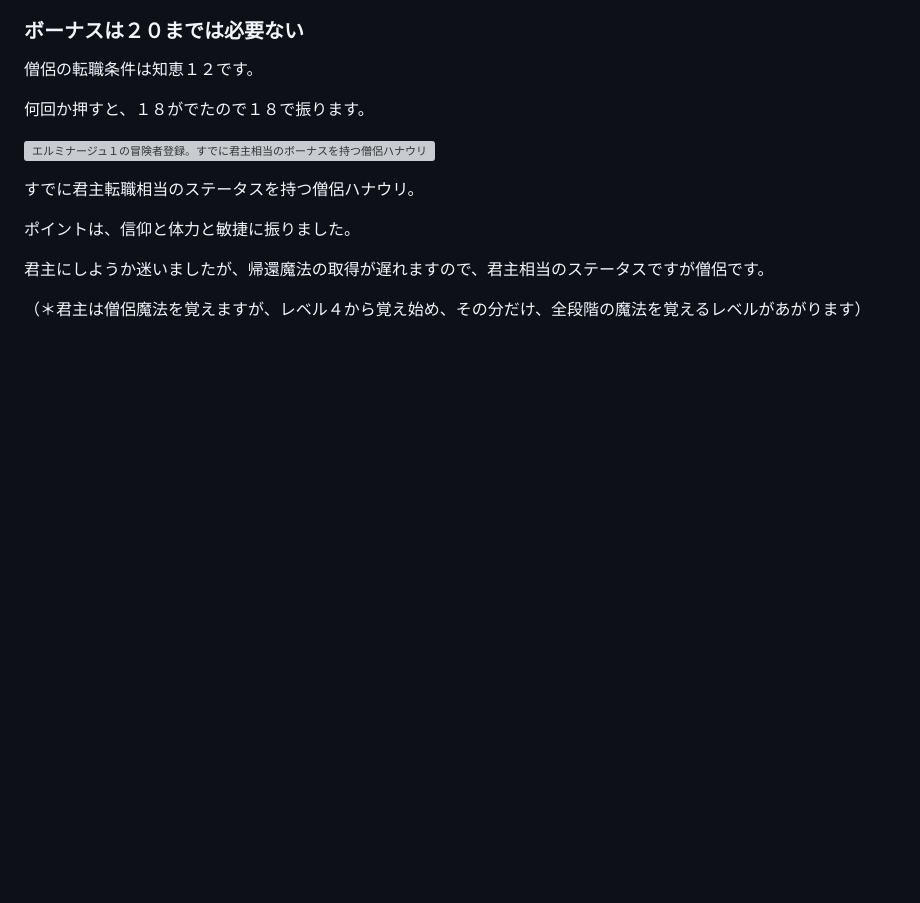
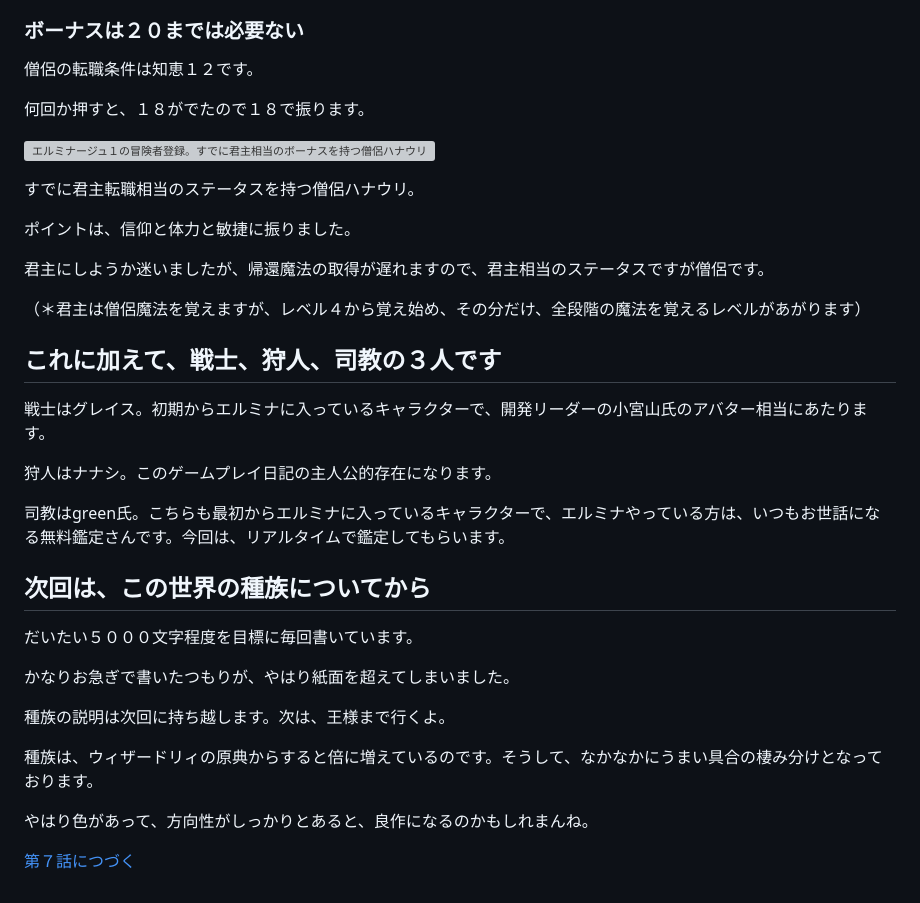
Before and after one commit to hashsan/dragonback, a Markdown page: elminage1-no6.md, the part around the change. GitHub-like rendering; blank space fills up the shorter version; grey boxes are pictures that could not be loaded.

Commit message:
# エルミナージュ１|【第６話】冒険者登録とは。盗賊ヨウセイと魔導デートを登録します|管理人：wiz-fan.jp
ここはエルミナージュ１のゲームプレイ日記です。前回はナナシを登録しました。今回

```diff
--- a/elminage1-no6.md
+++ b/elminage1-no6.md
@@ -260,3 +260,25 @@ TRPGを少し知っているのなら、これはお馴染みのものです。
 君主にしようか迷いましたが、帰還魔法の取得が遅れますので、君主相当のステータスですが僧侶です。
 
 （＊君主は僧侶魔法を覚えますが、レベル４から覚え始め、その分だけ、全段階の魔法を覚えるレベルがあがります）
+
+## これに加えて、戦士、狩人、司教の３人です
+
+戦士はグレイス。初期からエルミナに入っているキャラクターで、開発リーダーの小宮山氏のアバター相当にあたります。
+
+狩人はナナシ。このゲームプレイ日記の主人公的存在になります。
+
+司教はgreen氏。こちらも最初からエルミナに入っているキャラクターで、エルミナやっている方は、いつもお世話になる無料鑑定さんです。今回は、リアルタイムで鑑定してもらいます。
+
+## 次回は、この世界の種族についてから
+
+だいたい５０００文字程度を目標に毎回書いています。
+
+かなりお急ぎで書いたつもりが、やはり紙面を超えてしまいました。
+
+種族の説明は次回に持ち越します。次は、王様まで行くよ。
+
+種族は、ウィザードリィの原典からすると倍に増えているのです。そうして、なかなかにうまい具合の棲み分けとなっております。
+
+やはり色があって、方向性がしっかりとあると、良作になるのかもしれまんね。
+
+[第７話につづく](edit.html?file=elminage1-no7.md)
```
